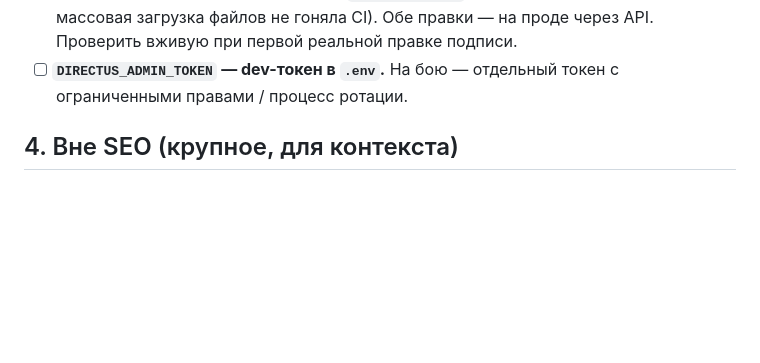
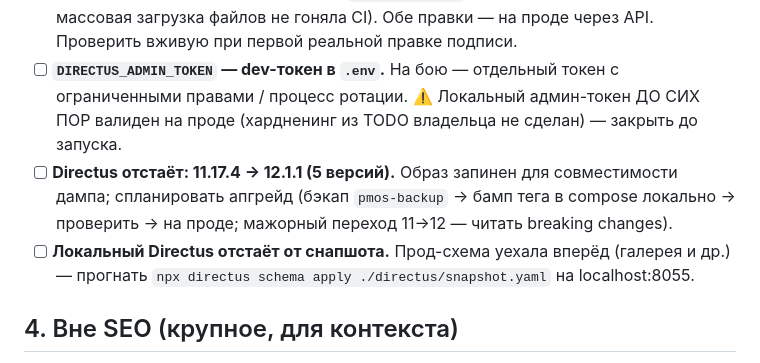
Before and after one commit to Destrifer/VANO3, a Markdown page: TECHDEBT.md, the part around the change. GitHub-like rendering; blank space fills up the shorter version.

Commit message:
docs(techdebt): хардненинг токена, апгрейд Directus 11→12, догнать локаль по схеме
Co-Authored-By: Claude Fable 5 <noreply@anthropic.com>

```diff
--- a/TECHDEBT.md
+++ b/TECHDEBT.md
@@ -115,7 +115,15 @@
   ТОЛЬКО update — чтобы массовая загрузка файлов не гоняла CI). Обе правки — на
   проде через API. Проверить вживую при первой реальной правке подписи.
 - [ ] **`DIRECTUS_ADMIN_TOKEN` — dev-токен в `.env`.** На бою — отдельный токен с
-  ограниченными правами / процесс ротации.
+  ограниченными правами / процесс ротации. ⚠️ Локальный админ-токен ДО СИХ ПОР
+  валиден на проде (хардненинг из TODO владельца не сделан) — закрыть до запуска.
+- [ ] **Directus отстаёт: 11.17.4 → 12.1.1 (5 версий).** Образ запинен для
+  совместимости дампа; спланировать апгрейд (бэкап `pmos-backup` → бамп тега в
+  compose локально → проверить → на проде; мажорный переход 11→12 — читать
+  breaking changes).
+- [ ] **Локальный Directus отстаёт от снапшота.** Прод-схема уехала вперёд
+  (галерея и др.) — прогнать `npx directus schema apply ./directus/snapshot.yaml`
+  на localhost:8055.
 
 ## 4. Вне SEO (крупное, для контекста)
 
```
